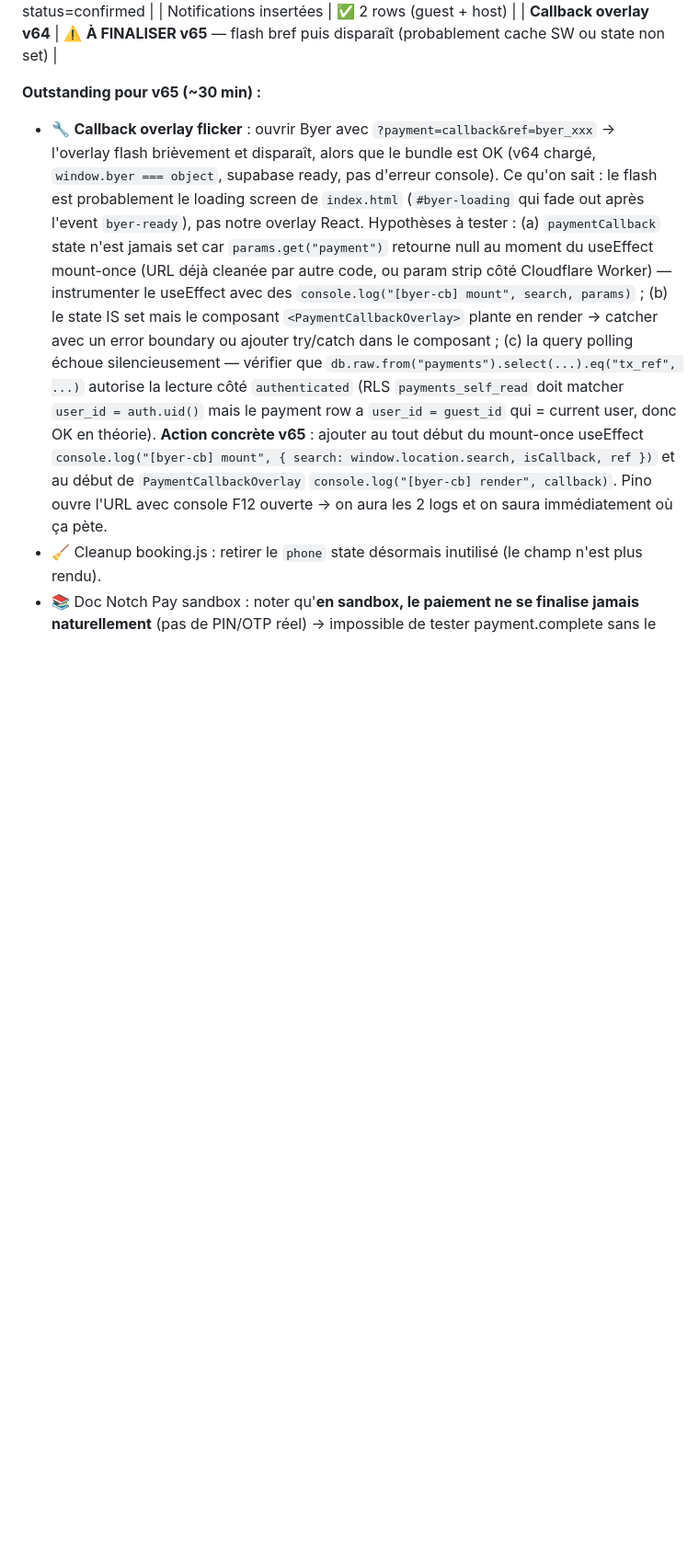
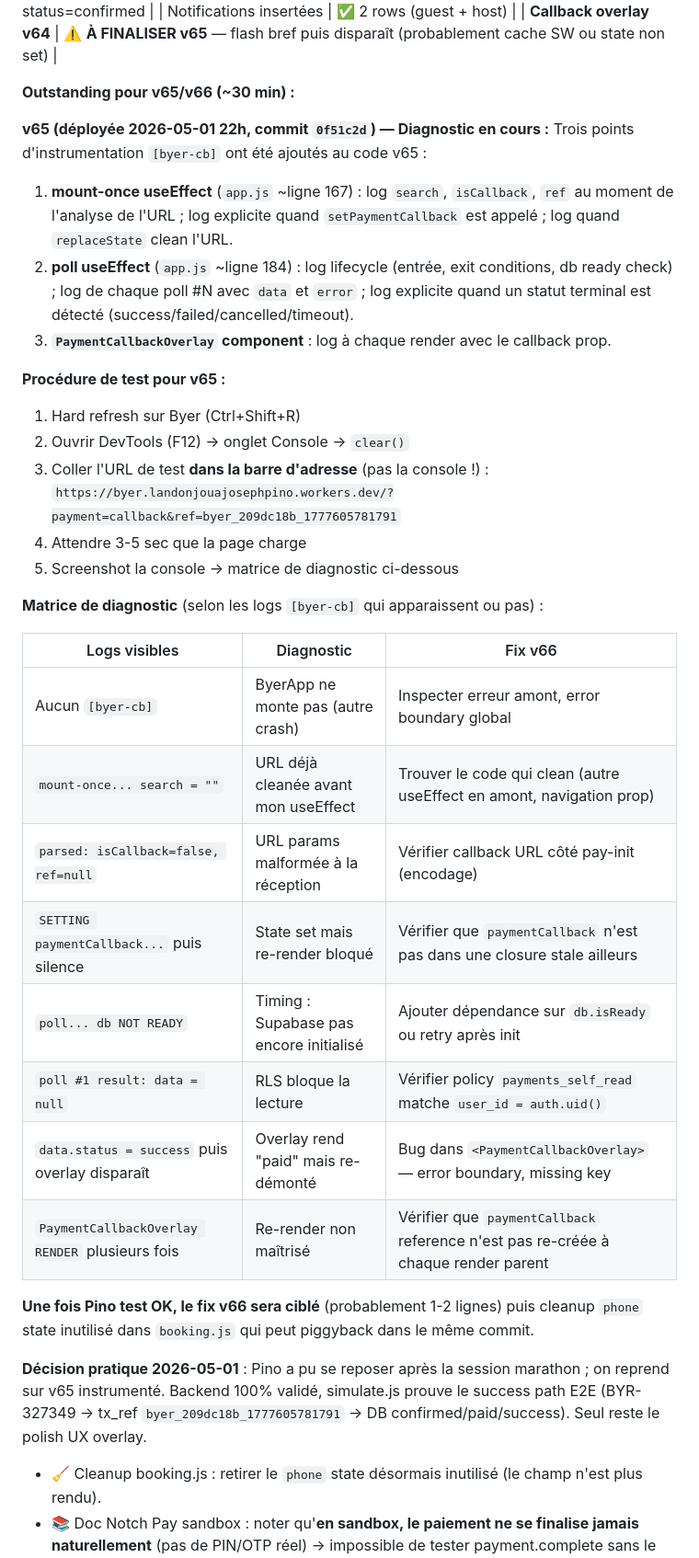
Before and after one commit to land-lang-120/byer, a Markdown page: CAHIER-CHARGES.md, the part around one of its changes. Shown at 92% size. Rendered like a GitHub page; blank space fills up the shorter version.

Commit message:
docs: cahier 3.10 - v65 instrumented logs + diagnostic matrix
- Bumped to bundle.js?v=65 with [byer-cb] console.log instrumentation
  at 3 critical points (mount-once useEffect, poll useEffect,
  PaymentCallbackOverlay render).
- Added a diagnostic matrix mapping observed log patterns to root
  causes and v66 fixes. This way the next session can ship v66 in
  ~5 minutes once Pino captures the console output.
- Documented the test procedure (URL in address bar, NOT console).

```diff
--- a/CAHIER-CHARGES.md
+++ b/CAHIER-CHARGES.md
@@ -237,8 +237,38 @@ Micro-ajustements pré-V2 :
 | Notifications insertées | ✅ 2 rows (guest + host) |
 | **Callback overlay v64** | ⚠️ **À FINALISER v65** — flash bref puis disparaît (probablement cache SW ou state non set) |
 
-**Outstanding pour v65 (~30 min) :**
-- 🔧 **Callback overlay flicker** : ouvrir Byer avec `?payment=callback&ref=byer_xxx` → l'overlay flash brièvement et disparaît, alors que le bundle est OK (v64 chargé, `window.byer === object`, supabase ready, pas d'erreur console). Ce qu'on sait : le flash est probablement le loading screen de `index.html` (`#byer-loading` qui fade out après l'event `byer-ready`), pas notre overlay React. Hypothèses à tester : (a) `paymentCallback` state n'est jamais set car `params.get("payment")` retourne null au moment du useEffect mount-once (URL déjà cleanée par autre code, ou param strip côté Cloudflare Worker) — instrumenter le useEffect avec des `console.log("[byer-cb] mount", search, params)` ; (b) le state IS set mais le composant `<PaymentCallbackOverlay>` plante en render → catcher avec un error boundary ou ajouter try/catch dans le composant ; (c) la query polling échoue silencieusement — vérifier que `db.raw.from("payments").select(...).eq("tx_ref", ...)` autorise la lecture côté `authenticated` (RLS `payments_self_read` doit matcher `user_id = auth.uid()` mais le payment row a `user_id = guest_id` qui = current user, donc OK en théorie). **Action concrète v65** : ajouter au tout début du mount-once useEffect `console.log("[byer-cb] mount", { search: window.location.search, isCallback, ref })` et au début de `PaymentCallbackOverlay` `console.log("[byer-cb] render", callback)`. Pino ouvre l'URL avec console F12 ouverte → on aura les 2 logs et on saura immédiatement où ça pète.
+**Outstanding pour v65/v66 (~30 min) :**
+
+**v65 (déployée 2026-05-01 22h, commit `0f51c2d`) — Diagnostic en cours :**
+Trois points d'instrumentation `[byer-cb]` ont été ajoutés au code v65 :
+1. **mount-once useEffect** (`app.js` ~ligne 167) : log `search`, `isCallback`, `ref` au moment de l'analyse de l'URL ; log explicite quand `setPaymentCallback` est appelé ; log quand `replaceState` clean l'URL.
+2. **poll useEffect** (`app.js` ~ligne 184) : log lifecycle (entrée, exit conditions, db ready check) ; log de chaque poll #N avec `data` et `error` ; log explicite quand un statut terminal est détecté (success/failed/cancelled/timeout).
+3. **`PaymentCallbackOverlay` component** : log à chaque render avec le callback prop.
+
+**Procédure de test pour v65 :**
+1. Hard refresh sur Byer (Ctrl+Shift+R)
+2. Ouvrir DevTools (F12) → onglet Console → `clear()`
+3. Coller l'URL de test **dans la barre d'adresse** (pas la console !) :
+   `https://byer.landonjouajosephpino.workers.dev/?payment=callback&ref=byer_209dc18b_1777605781791`
+4. Attendre 3-5 sec que la page charge
+5. Screenshot la console → matrice de diagnostic ci-dessous
+
+**Matrice de diagnostic** (selon les logs `[byer-cb]` qui apparaissent ou pas) :
+
+| Logs visibles | Diagnostic | Fix v66 |
+|---|---|---|
+| Aucun `[byer-cb]` | ByerApp ne monte pas (autre crash) | Inspecter erreur amont, error boundary global |
+| `mount-once... search = ""` | URL déjà cleanée avant mon useEffect | Trouver le code qui clean (autre useEffect en amont, navigation prop) |
+| `parsed: isCallback=false, ref=null` | URL params malformée à la réception | Vérifier callback URL côté pay-init (encodage) |
+| `SETTING paymentCallback...` puis silence | State set mais re-render bloqué | Vérifier que `paymentCallback` n'est pas dans une closure stale ailleurs |
+| `poll... db NOT READY` | Timing : Supabase pas encore initialisé | Ajouter dépendance sur `db.isReady` ou retry après init |
+| `poll #1 result: data = null` | RLS bloque la lecture | Vérifier policy `payments_self_read` matche `user_id = auth.uid()` |
+| `data.status = success` puis overlay disparaît | Overlay rend "paid" mais re-démonté | Bug dans `<PaymentCallbackOverlay>` — error boundary, missing key |
+| `PaymentCallbackOverlay RENDER` plusieurs fois | Re-render non maîtrisé | Vérifier que `paymentCallback` reference n'est pas re-créée à chaque render parent |
+
+**Une fois Pino test OK, le fix v66 sera ciblé** (probablement 1-2 lignes) puis cleanup `phone` state inutilisé dans `booking.js` qui peut piggyback dans le même commit.
+
+**Décision pratique 2026-05-01** : Pino a pu se reposer après la session marathon ; on reprend sur v65 instrumenté. Backend 100% validé, simulate.js prouve le success path E2E (BYR-327349 → tx_ref `byer_209dc18b_1777605781791` → DB confirmed/paid/success). Seul reste le polish UX overlay.
 - 🧹 Cleanup booking.js : retirer le `phone` state désormais inutilisé (le champ n'est plus rendu).
 - 📚 Doc Notch Pay sandbox : noter qu'**en sandbox, le paiement ne se finalise jamais naturellement** (pas de PIN/OTP réel) → impossible de tester payment.complete sans le simulate.js. Le passage en production (clés `pk.live_xxx`) résout ce point.
 - 🚀 Bascule production : Pino active "Activate payments" dans dashboard Notch Pay → reçoit clés `pk.live_xxx` + `sk.live_xxx` + nouveau webhook hash → re-set secrets Supabase + re-deploy → un dernier test E2E avec un vrai paiement minime (500 XAF) pour valider le live path.
```
Also changed, not shown: other parts of CAHIER-CHARGES.md (+2 -2 lines).
